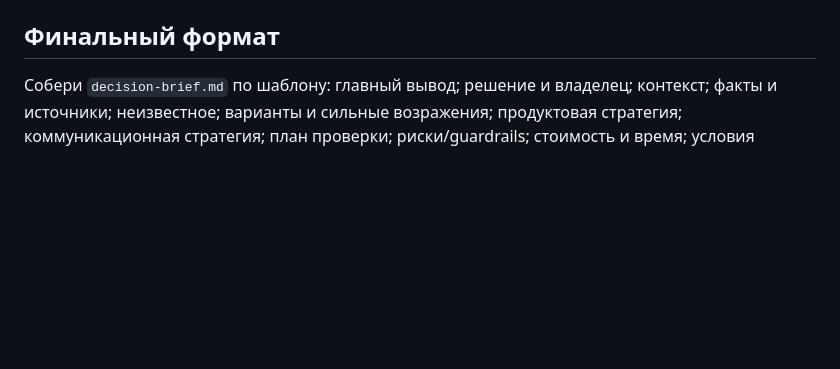
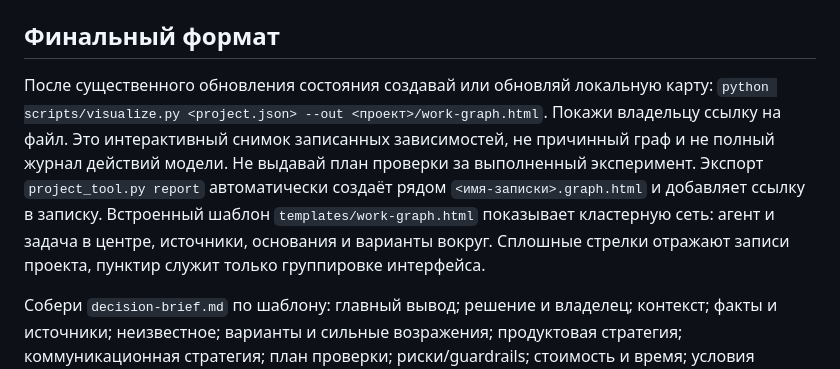
Before and after one commit to MGIMO-MIEM-HERO/TACK1_AI, a Markdown page: AGENTS.md, the part around the change. GitHub-like rendering; blank space fills up the shorter version.

```diff
--- a/AGENTS.md
+++ b/AGENTS.md
@@ -85,6 +85,16 @@
 
 ## Финальный формат
 
+После существенного обновления состояния создавай или обновляй локальную карту:
+`python scripts/visualize.py <project.json> --out <проект>/work-graph.html`.
+Покажи владельцу ссылку на файл. Это интерактивный снимок записанных зависимостей,
+не причинный граф и не полный журнал действий модели. Не выдавай план проверки
+за выполненный эксперимент. Экспорт `project_tool.py report` автоматически
+создаёт рядом `<имя-записки>.graph.html` и добавляет ссылку в записку.
+Встроенный шаблон `templates/work-graph.html` показывает кластерную сеть:
+агент и задача в центре, источники, основания и варианты вокруг. Сплошные
+стрелки отражают записи проекта, пунктир служит только группировке интерфейса.
+
 Собери `decision-brief.md` по шаблону: главный вывод; решение и владелец; контекст; факты и источники; неизвестное; варианты и сильные возражения; продуктовая стратегия; коммуникационная стратегия; план проверки; риски/guardrails; стоимость и время; условия пересмотра. Оставь ссылки на ID свидетельств.
 
 ## Инструменты и проверяемая сдача
```
Also changed, not shown: README.md (+5 -0 lines), docs/visualization-check-2026-11-18.md (added, +22 -0 lines), docs/visualization.md (added, +48 -0 lines), docs/demos/catalog-evaluation/preview.jpg (added), 8 other files.
